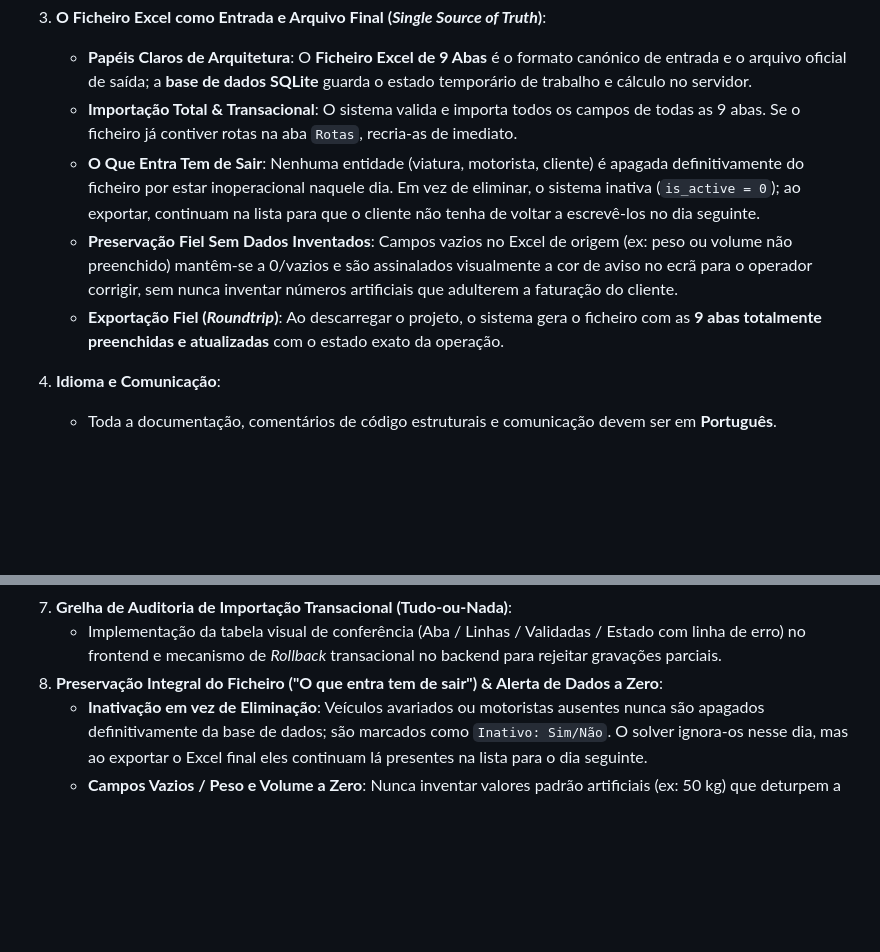
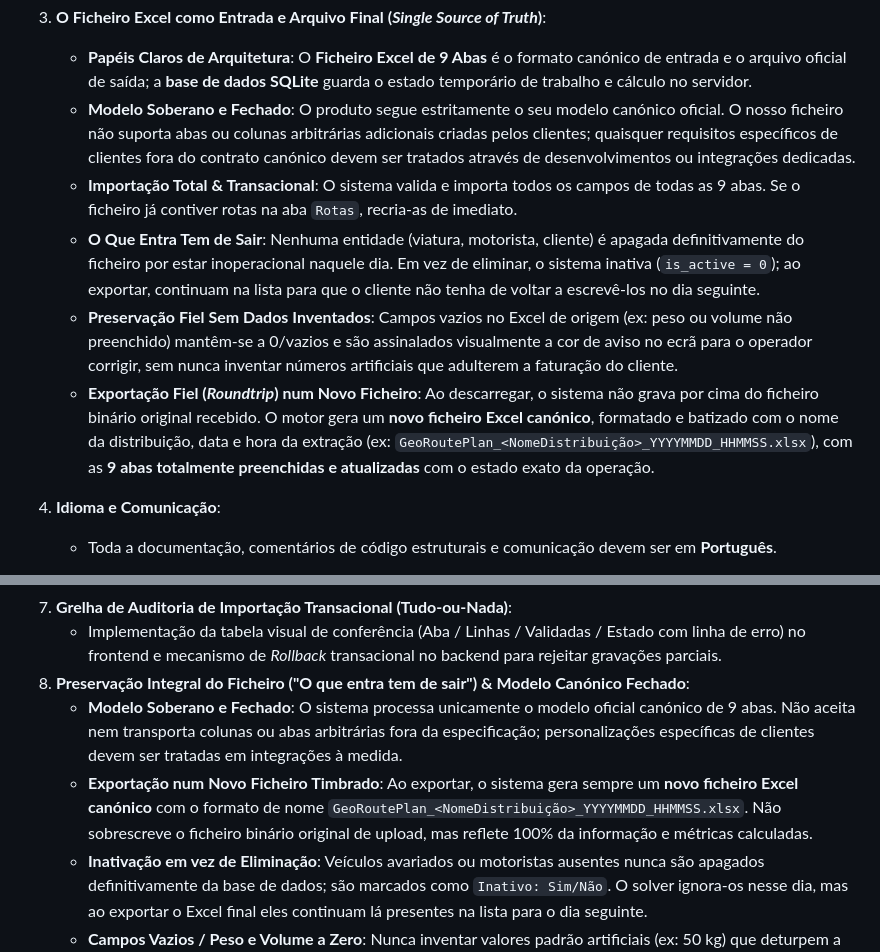
Before and after one commit to Pauloalexbatista/GEORREF_Optimizer, a Markdown page: GeoRoutePlan.md, 2 parts joined by grey strips. GitHub-like rendering; blank space fills up the shorter version.

Commit message:
docs: definir modelo canonico fechado e geracao de novo excel timbrado na exportacao

```diff
--- a/GeoRoutePlan.md
+++ b/GeoRoutePlan.md
@@ -28,10 +28,11 @@ O **GeoRoutePlan** (GEORREF Optimizer) é uma plataforma empresarial integrada d
 
 3. **O Ficheiro Excel como Entrada e Arquivo Final (*Single Source of Truth*)**:
    * **Papéis Claros de Arquitetura**: O **Ficheiro Excel de 9 Abas** é o formato canónico de entrada e o arquivo oficial de saída; a **base de dados SQLite** guarda o estado temporário de trabalho e cálculo no servidor.
+   * **Modelo Soberano e Fechado**: O produto segue estritamente o seu modelo canónico oficial. O nosso ficheiro não suporta abas ou colunas arbitrárias adicionais criadas pelos clientes; quaisquer requisitos específicos de clientes fora do contrato canónico devem ser tratados através de desenvolvimentos ou integrações dedicadas.
    * **Importação Total & Transacional**: O sistema valida e importa todos os campos de todas as 9 abas. Se o ficheiro já contiver rotas na aba `Rotas`, recria-as de imediato.
    * **O Que Entra Tem de Sair**: Nenhuma entidade (viatura, motorista, cliente) é apagada definitivamente do ficheiro por estar inoperacional naquele dia. Em vez de eliminar, o sistema inativa (`is_active = 0`); ao exportar, continuam na lista para que o cliente não tenha de voltar a escrevê-los no dia seguinte.
    * **Preservação Fiel Sem Dados Inventados**: Campos vazios no Excel de origem (ex: peso ou volume não preenchido) mantêm-se a 0/vazios e são assinalados visualmente a cor de aviso no ecrã para o operador corrigir, sem nunca inventar números artificiais que adulterem a faturação do cliente.
-   * **Exportação Fiel (*Roundtrip*)**: Ao descarregar o projeto, o sistema gera o ficheiro com as **9 abas totalmente preenchidas e atualizadas** com o estado exato da operação.
+   * **Exportação Fiel (*Roundtrip*) num Novo Ficheiro**: Ao descarregar, o sistema não grava por cima do ficheiro binário original recebido. O motor gera um **novo ficheiro Excel canónico**, formatado e batizado com o nome da distribuição, data e hora da extração (ex: `GeoRoutePlan_<NomeDistribuição>_YYYYMMDD_HHMMSS.xlsx`), com as **9 abas totalmente preenchidas e atualizadas** com o estado exato da operação.
 
 4. **Idioma e Comunicação**:
    * Toda a documentação, comentários de código estruturais e comunicação devem ser em **Português**.
@@ -473,7 +474,9 @@ Em estrita conformidade com as deliberações da **CNPD (Comissão Nacional de P
    * Geração de um modelo preditivo local a custo zero: à medida que as distribuições são executadas, o nosso solver passa a consultar a nossa própria matriz histórica de trânsito 24h, atingindo independência total de APIs pagas.
 7. **Grelha de Auditoria de Importação Transacional (Tudo-ou-Nada)**:
    * Implementação da tabela visual de conferência (Aba / Linhas / Validadas / Estado com linha de erro) no frontend e mecanismo de *Rollback* transacional no backend para rejeitar gravações parciais.
-8. **Preservação Integral do Ficheiro ("O que entra tem de sair") & Alerta de Dados a Zero**:
+8. **Preservação Integral do Ficheiro ("O que entra tem de sair") & Modelo Canónico Fechado**:
+   * **Modelo Soberano e Fechado**: O sistema processa unicamente o modelo oficial canónico de 9 abas. Não aceita nem transporta colunas ou abas arbitrárias fora da especificação; personalizações específicas de clientes devem ser tratadas em integrações à medida.
+   * **Exportação num Novo Ficheiro Timbrado**: Ao exportar, o sistema gera sempre um **novo ficheiro Excel canónico** com o formato de nome `GeoRoutePlan_<NomeDistribuição>_YYYYMMDD_HHMMSS.xlsx`. Não sobrescreve o ficheiro binário original de upload, mas reflete 100% da informação e métricas calculadas.
    * **Inativação em vez de Eliminação**: Veículos avariados ou motoristas ausentes nunca são apagados definitivamente da base de dados; são marcados como `Inativo: Sim/Não`. O solver ignora-os nesse dia, mas ao exportar o Excel final eles continuam lá presentes na lista para o dia seguinte.
    * **Campos Vazios / Peso e Volume a Zero**: Nunca inventar valores padrão artificiais (ex: 50 kg) que deturpem a faturação do cliente. Entregas sem peso ou volume ficam a 0, sendo destacadas a cor de aviso (laranja) no ecrã com alerta visível (*"Existem X entregas sem informação de peso/volume"*). A exportação preserva fielmente os valores reais do cliente.
 9. **Gestão do Ciclo de Vida da Distribuição (7 a 10 Dias), Alerta Visual & Purga Forçada**:
```
